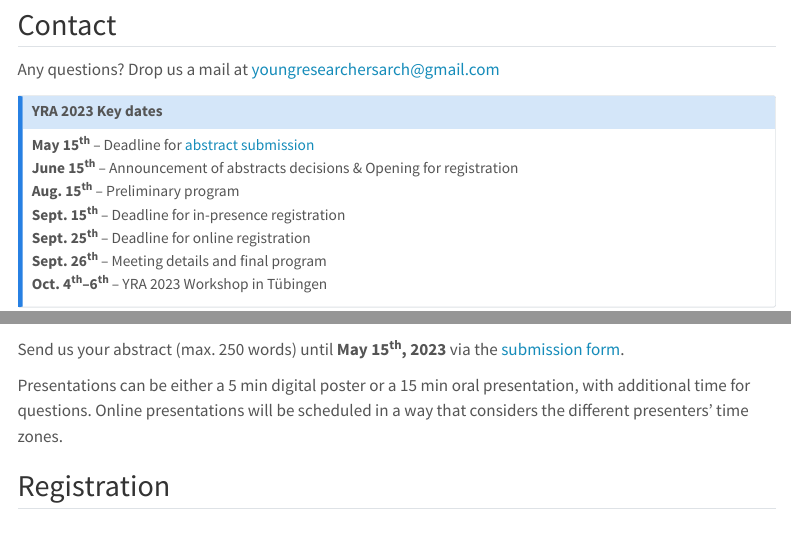
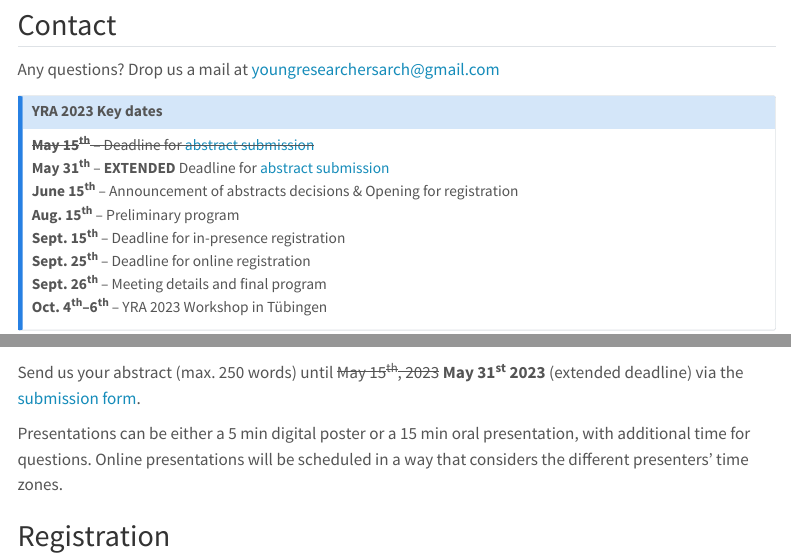
Before and after one commit to yrarch/yrarch.github.io, a Quarto document (current.qmd): the page in a window 1100 px wide, from 200 px down, and a second part further down, joined at a grey line. Rendered offline with R 4.5, knitr and Pandoc in place of Quarto, with nearby package versions; menus at the side of the page are left out.

Commit message:
include abstract deadline extension

```diff
--- a/current.qmd
+++ b/current.qmd
@@ -23,7 +23,8 @@ Any questions? Drop us a mail at [youngresearchersarch@gmail.com](mailto:youngre
 
 ::: {.callout-note}
 ## YRA 2023 Key dates
-**May 15^th^** – Deadline for [abstract submission](https://forms.gle/vki7aE9LgHKM1AN27){target="_blank"}
+~~**May 15^th^** – Deadline for [abstract submission](https://forms.gle/vki7aE9LgHKM1AN27){target="_blank"}~~
+**May 31^th^** – **EXTENDED** Deadline for [abstract submission](https://forms.gle/vki7aE9LgHKM1AN27){target="_blank"}
 **June 15^th^** – Announcement of abstracts decisions & Opening for registration
 **Aug. 15^th^** – Preliminary program
 **Sept. 15^th^** – Deadline for in-presence registration
@@ -36,14 +37,14 @@ Any questions? Drop us a mail at [youngresearchersarch@gmail.com](mailto:youngre
 
 [Hosted at [![Logo University of Tübingen](https://uni-tuebingen.de/typo3conf/ext/project/Resources/Public/Images/Logo_Universitaet_Tuebingen.svg)](https://uni-tuebingen.de/en/){target="_blank"}]{.aside}
 
-Send us your abstract (max. 250 words) until  **May 15^th^, 2023** via the [submission form](https://forms.gle/vki7aE9LgHKM1AN27){target="_blank"}.
+Send us your abstract (max. 250 words) until  ~~May 15^th^, 2023~~ **May 31^st^ 2023** (extended deadline) via the [submission form](https://forms.gle/vki7aE9LgHKM1AN27){target="_blank"}.
 
 Presentations can be either a 5 min digital poster or a 15 min oral presentation, with additional time for questions. Online presentations will be scheduled in a way that considers the different presenters' time zones.
 
 ## Registration
 
 will open in June. Stay tuned via our [mailing list](https://www.listserv.dfn.de/sympa/subscribe/yrarchaeometry){target="_blank"}.
-The registration fees for in-presence participation are fixed at 30€. Participation online is free.
+The registration fees for in-presence participation are fixed at 30 €. Participation online is free.
 
 ## Call for Abstracts
 
```
